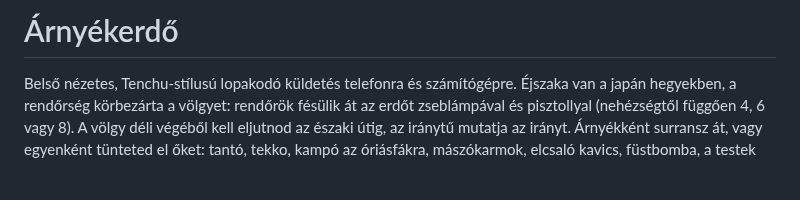
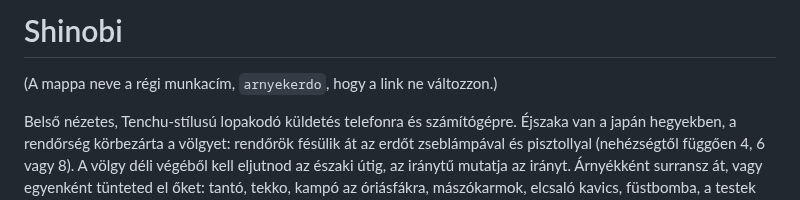
Before and after one commit to GZDirect/jatekok, a Markdown page: arnyekerdo/README.md, the part around the change. GitHub-like rendering; blank space fills up the shorter version.

Commit message:
Shinobi: nyitókép a kunyhó fegyvertartójával, Kezdés és három mentéshely
Co-Authored-By: Claude Opus 5.5 <noreply@anthropic.com>
Claude-Session: https://claude.ai/code/session_01YJAgnfThTuPxDD6QNa5h9R

```diff
--- a/arnyekerdo/README.md
+++ b/arnyekerdo/README.md
@@ -1,4 +1,7 @@
-# Árnyékerdő
+# Shinobi
+
+(A mappa neve a régi munkacím, `arnyekerdo`, hogy a link ne változzon.)
+
 
 Belső nézetes, Tenchu-stílusú lopakodó küldetés telefonra és számítógépre. Éjszaka van a japán hegyekben, a rendőrség körbezárta a völgyet: rendőrök fésülik át az erdőt zseblámpával és pisztollyal (nehézségtől függően 4, 6 vagy 8). A völgy déli végéből kell eljutnod az északi útig, az iránytű mutatja az irányt. Árnyékként surransz át, vagy egyenként tünteted el őket: tantó, tekko, kampó az óriásfákra, mászókarmok, elcsaló kavics, füstbomba, a testek bokorba rejtése, és támadás felülről a lombok közül. Prototípus.
 
```
Also changed, not shown: README.md (+1 -1 lines), arnyekerdo/FEJLESZTES.md (+4 -0 lines), arnyekerdo/nyitokep-kicsi.jpg (added), arnyekerdo/nyitokep.jpg (added), 7 other files.
